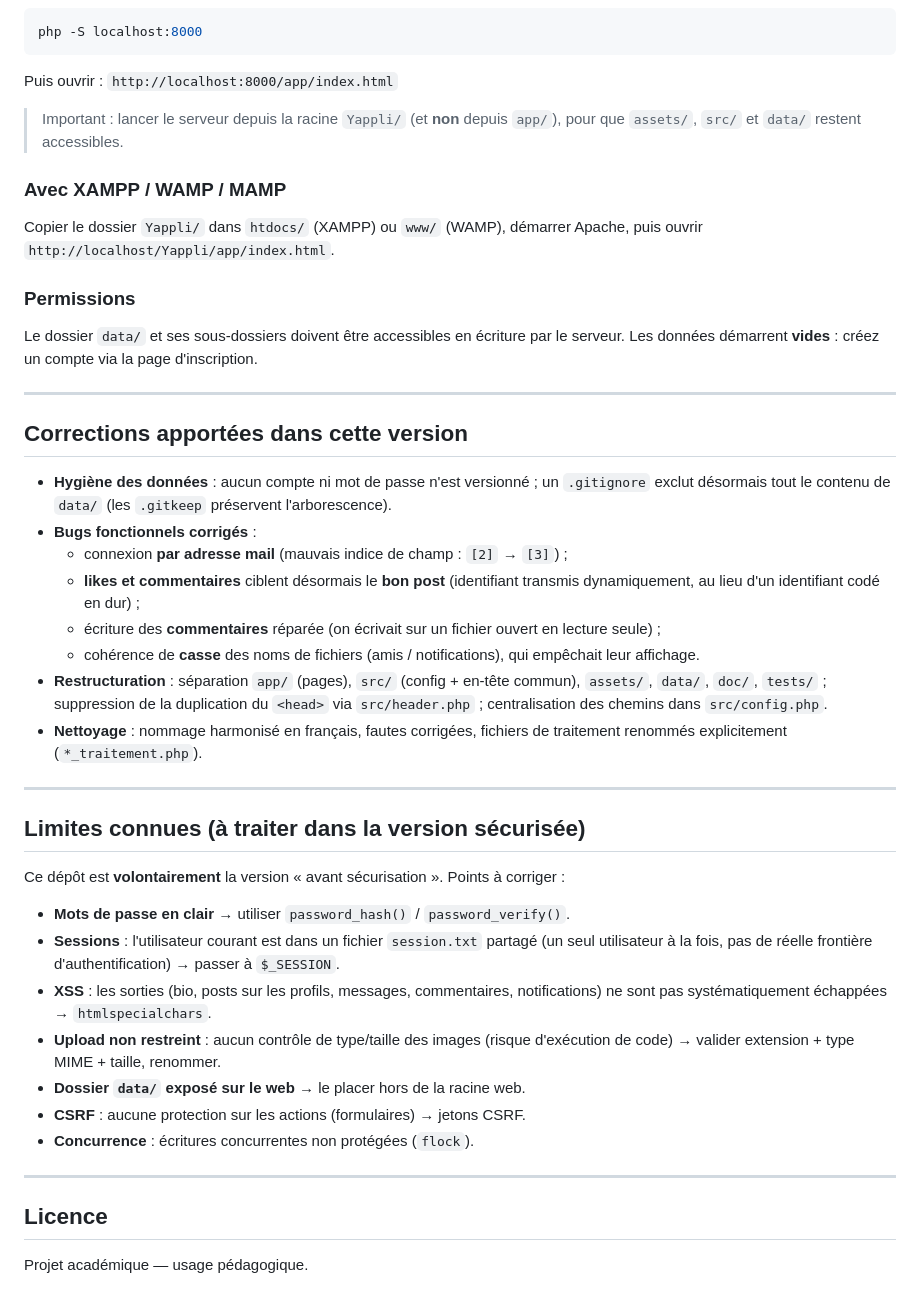
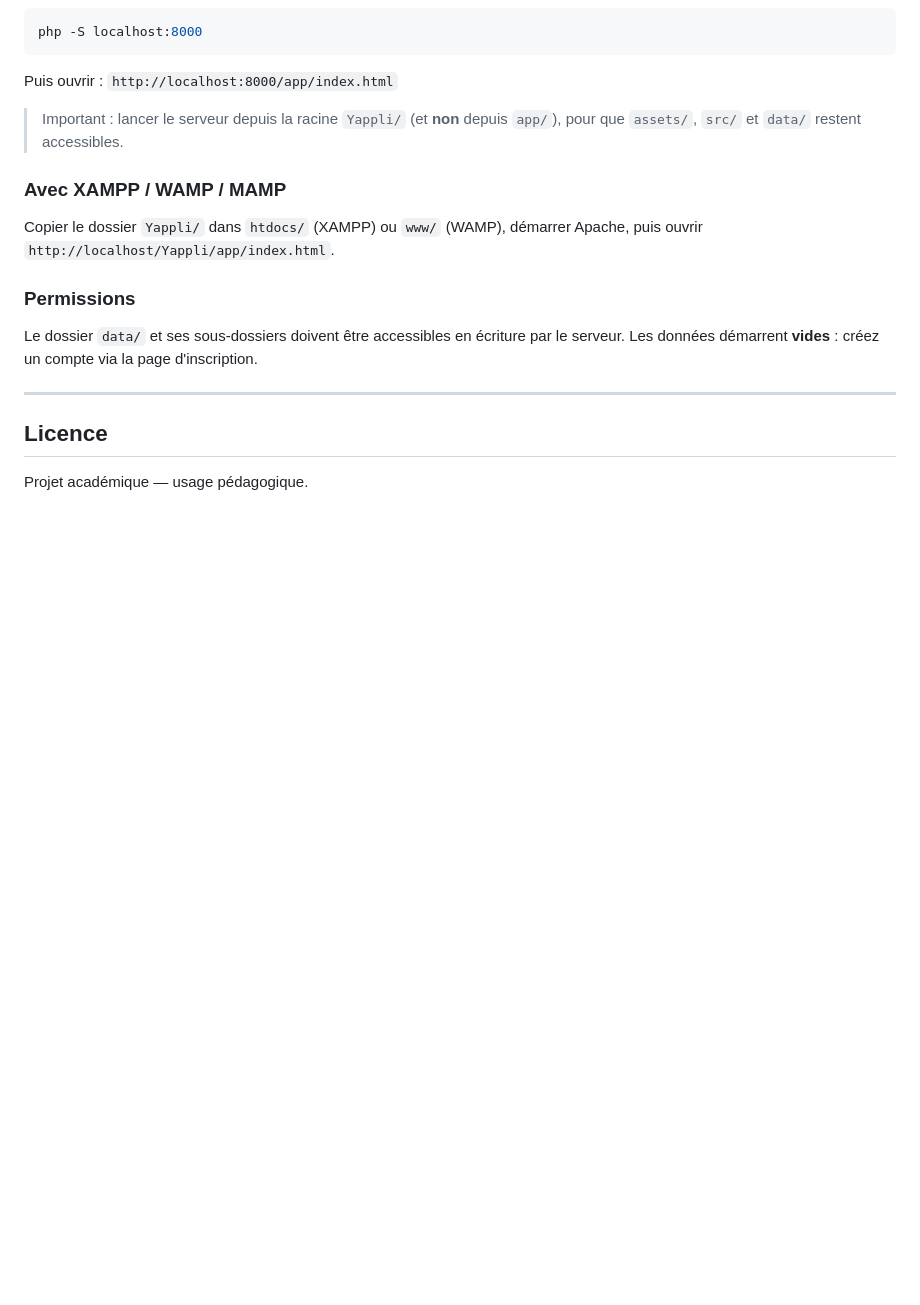
Before and after one commit to RIZIWYX/Yappli, a Markdown page: README.md, the part around the change. Rendered like a GitHub page; blank space fills up the shorter version.

Commit message:
Update README to remove old corrections and limitations
Removed outdated version corrections and known limitations sections from the README.

```diff
--- a/README.md
+++ b/README.md
@@ -79,45 +79,6 @@ Les données démarrent **vides** : créez un compte via la page d'inscription.
 
 ---
 
-## Corrections apportées dans cette version
-
-- **Hygiène des données** : aucun compte ni mot de passe n'est versionné ; un
-  `.gitignore` exclut désormais tout le contenu de `data/` (les `.gitkeep`
-  préservent l'arborescence).
-- **Bugs fonctionnels corrigés** :
-  - connexion **par adresse mail** (mauvais indice de champ : `[2]` → `[3]`) ;
-  - **likes et commentaires** ciblent désormais le **bon post** (identifiant
-    transmis dynamiquement, au lieu d'un identifiant codé en dur) ;
-  - écriture des **commentaires** réparée (on écrivait sur un fichier ouvert en
-    lecture seule) ;
-  - cohérence de **casse** des noms de fichiers (amis / notifications), qui
-    empêchait leur affichage.
-- **Restructuration** : séparation `app/` (pages), `src/` (config + en-tête commun),
-  `assets/`, `data/`, `doc/`, `tests/` ; suppression de la duplication du `<head>`
-  via `src/header.php` ; centralisation des chemins dans `src/config.php`.
-- **Nettoyage** : nommage harmonisé en français, fautes corrigées, fichiers de
-  traitement renommés explicitement (`*_traitement.php`).
-
----
-
-## Limites connues (à traiter dans la version sécurisée)
-
-Ce dépôt est **volontairement** la version « avant sécurisation ». Points à corriger :
-
-- **Mots de passe en clair** → utiliser `password_hash()` / `password_verify()`.
-- **Sessions** : l'utilisateur courant est dans un fichier `session.txt` partagé
-  (un seul utilisateur à la fois, pas de réelle frontière d'authentification)
-  → passer à `$_SESSION`.
-- **XSS** : les sorties (bio, posts sur les profils, messages, commentaires,
-  notifications) ne sont pas systématiquement échappées → `htmlspecialchars`.
-- **Upload non restreint** : aucun contrôle de type/taille des images
-  (risque d'exécution de code) → valider extension + type MIME + taille, renommer.
-- **Dossier `data/` exposé sur le web** → le placer hors de la racine web.
-- **CSRF** : aucune protection sur les actions (formulaires) → jetons CSRF.
-- **Concurrence** : écritures concurrentes non protégées (`flock`).
-
----
-
 ## Licence
 
 Projet académique — usage pédagogique.
```
